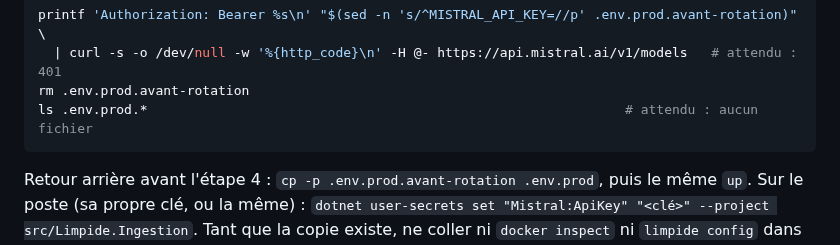
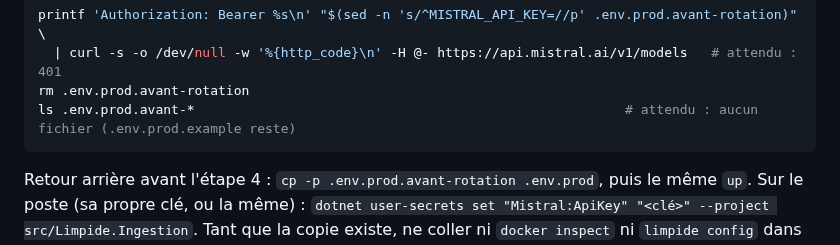
Before and after one commit to olick/limpide, a Markdown page: deploy/README.md, the part around the change. GitHub-like rendering.

````diff
--- a/deploy/README.md
+++ b/deploy/README.md
@@ -354,7 +354,7 @@ curl -s https://www.limpide-ia.fr/sante                                  # web n
 printf 'Authorization: Bearer %s\n' "$(sed -n 's/^MISTRAL_API_KEY=//p' .env.prod.avant-rotation)" \
   | curl -s -o /dev/null -w '%{http_code}\n' -H @- https://api.mistral.ai/v1/models   # attendu : 401
 rm .env.prod.avant-rotation
-ls .env.prod.*                                                             # attendu : aucun fichier
+ls .env.prod.avant-*                                                       # attendu : aucun fichier (.env.prod.example reste)
 ```
 
 Retour arrière avant l'étape 4 : `cp -p .env.prod.avant-rotation .env.prod`, puis le même `up`. Sur le poste (sa
````
Also changed, not shown: docs/plan/semaine-08.md (+8 -0 lines).
